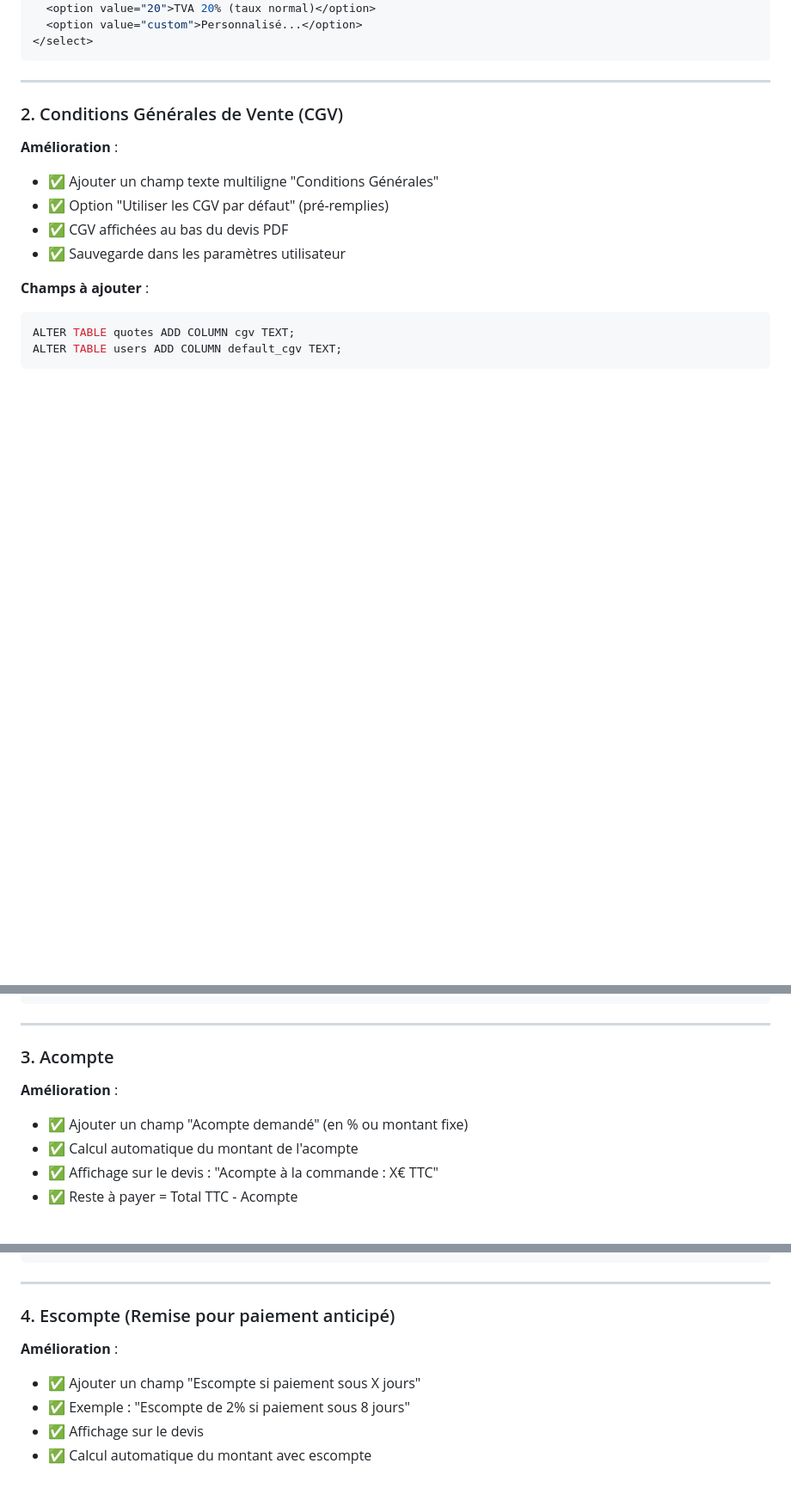
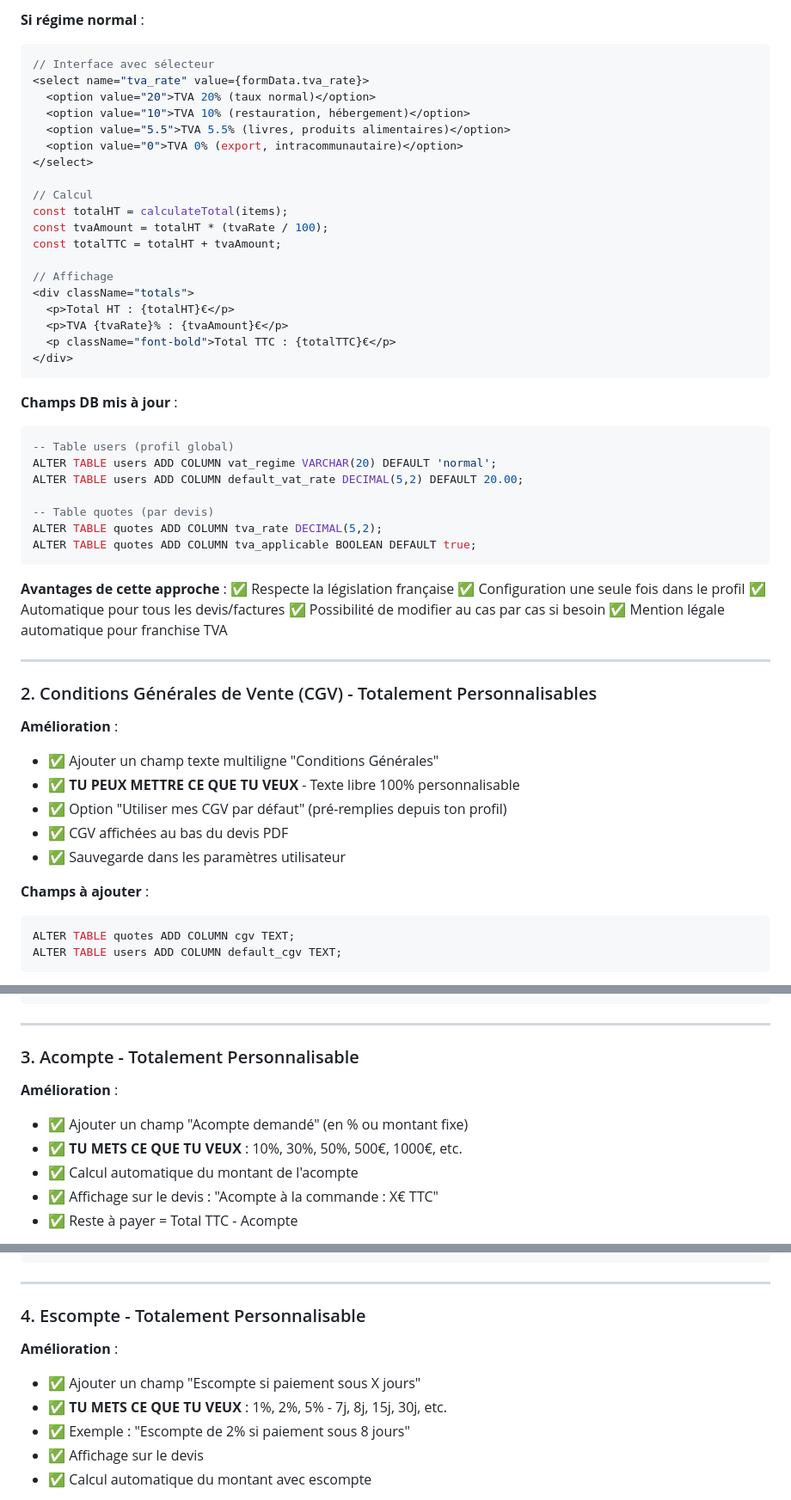
Before and after one commit to Pixfeed1/crm-perso, a Markdown page: AMELIORATIONS_DEVIS.md, 3 parts joined by grey strips. Shown at 86% size. GitHub-like rendering; blank space fills up the shorter version.

````diff
--- a/AMELIORATIONS_DEVIS.md
+++ b/AMELIORATIONS_DEVIS.md
@@ -25,14 +87,51 @@ ALTER TABLE quotes ADD COLUMN tva_rate DECIMAL(5,2) DEFAULT 20.00;
+**Si régime normal** :
+```jsx
+// Interface avec sélecteur
+<select name="tva_rate" value={formData.tva_rate}>
   <option value="20">TVA 20% (taux normal)</option>
-  <option value="custom">Personnalisé...</option>
+  <option value="10">TVA 10% (restauration, hébergement)</option>
+  <option value="5.5">TVA 5.5% (livres, produits alimentaires)</option>
+  <option value="0">TVA 0% (export, intracommunautaire)</option>
 </select>
+
+// Calcul
+const totalHT = calculateTotal(items);
+const tvaAmount = totalHT * (tvaRate / 100);
+const totalTTC = totalHT + tvaAmount;
+
+// Affichage
+<div className="totals">
+  <p>Total HT : {totalHT}€</p>
+  <p>TVA {tvaRate}% : {tvaAmount}€</p>
+  <p className="font-bold">Total TTC : {totalTTC}€</p>
+</div>
 ```
+
+**Champs DB mis à jour** :
+```sql
+-- Table users (profil global)
+ALTER TABLE users ADD COLUMN vat_regime VARCHAR(20) DEFAULT 'normal';
+ALTER TABLE users ADD COLUMN default_vat_rate DECIMAL(5,2) DEFAULT 20.00;
+
+-- Table quotes (par devis)
+ALTER TABLE quotes ADD COLUMN tva_rate DECIMAL(5,2);
+ALTER TABLE quotes ADD COLUMN tva_applicable BOOLEAN DEFAULT true;
+```
+
+**Avantages de cette approche** :
+✅ Respecte la législation française
+✅ Configuration une seule fois dans le profil
+✅ Automatique pour tous les devis/factures
+✅ Possibilité de modifier au cas par cas si besoin
+✅ Mention légale automatique pour franchise TVA
 
 ---
 
-### 2. Conditions Générales de Vente (CGV)
+### 2. Conditions Générales de Vente (CGV) - Totalement Personnalisables
 **Amélioration** :
 - ✅ Ajouter un champ texte multiligne "Conditions Générales"
-- ✅ Option "Utiliser les CGV par défaut" (pré-remplies)
+- ✅ **TU PEUX METTRE CE QUE TU VEUX** - Texte libre 100% personnalisable
+- ✅ Option "Utiliser mes CGV par défaut" (pré-remplies depuis ton profil)
 - ✅ CGV affichées au bas du devis PDF
 - ✅ Sauvegarde dans les paramètres utilisateur
 
@@ -56,9 +155,10 @@ CONDITIONS GÉNÉRALES DE VENTE
 
 ---
 
-### 3. Acompte
+### 3. Acompte - Totalement Personnalisable
 **Amélioration** :
 - ✅ Ajouter un champ "Acompte demandé" (en % ou montant fixe)
+- ✅ **TU METS CE QUE TU VEUX** : 10%, 30%, 50%, 500€, 1000€, etc.
 - ✅ Calcul automatique du montant de l'acompte
 - ✅ Affichage sur le devis : "Acompte à la commande : X€ TTC"
 - ✅ Reste à payer = Total TTC - Acompte
@@ -99,9 +199,10 @@ ALTER TABLE quotes ADD COLUMN acompte_value DECIMAL(10,2) DEFAULT 0;
 
 ---
 
-### 4. Escompte (Remise pour paiement anticipé)
+### 4. Escompte - Totalement Personnalisable
 **Amélioration** :
 - ✅ Ajouter un champ "Escompte si paiement sous X jours"
+- ✅ **TU METS CE QUE TU VEUX** : 1%, 2%, 5% - 7j, 8j, 15j, 30j, etc.
 - ✅ Exemple : "Escompte de 2% si paiement sous 8 jours"
 - ✅ Affichage sur le devis
 - ✅ Calcul automatique du montant avec escompte
````
Also changed, not shown: other parts of AMELIORATIONS_DEVIS.md (+75 -13 lines).
